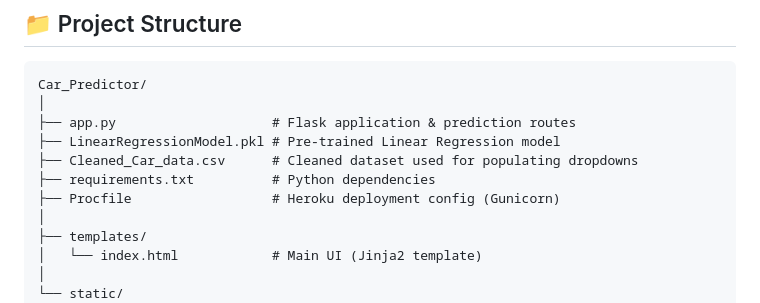
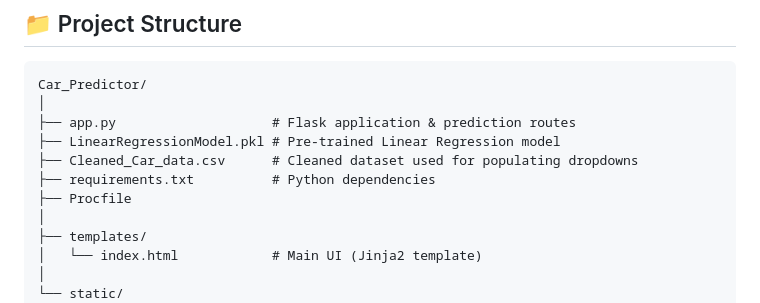
Before and after one commit to OmvedNagre/-Car-Price-Predictor, a Markdown page: README.md, the part around the change. GitHub-like rendering.

```diff
--- a/README.md
+++ b/README.md
@@ -41,7 +41,7 @@ Car_Predictor/
 ├── LinearRegressionModel.pkl # Pre-trained Linear Regression model
 ├── Cleaned_Car_data.csv      # Cleaned dataset used for populating dropdowns
 ├── requirements.txt          # Python dependencies
-├── Procfile                  # Heroku deployment config (Gunicorn)
+├── Procfile
 │
 ├── templates/
 │   └── index.html            # Main UI (Jinja2 template)
```
